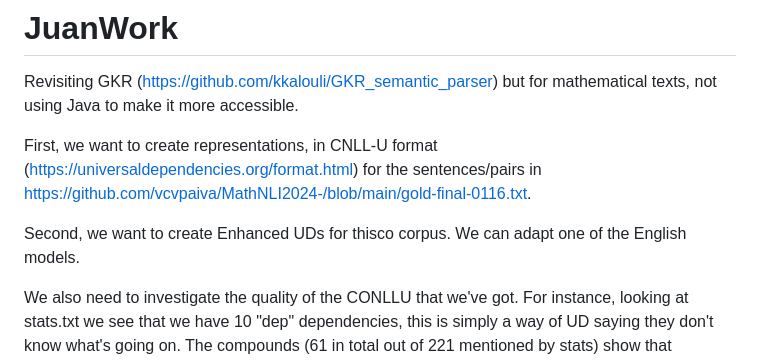
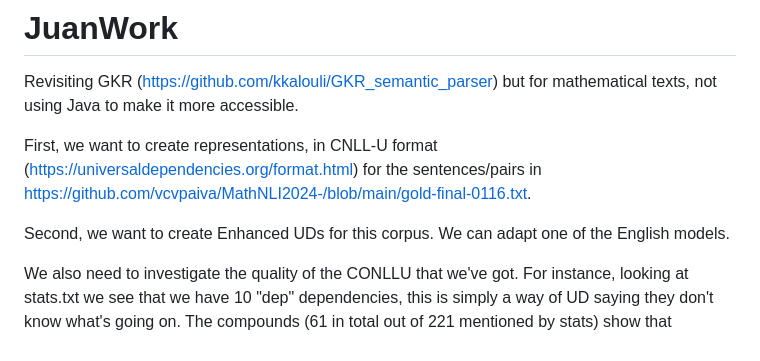
Before and after one commit to vcvpaiva/JuanWork, a Markdown page: README.md, the part around the change. Rendered like a GitHub page.

```diff
--- a/README.md
+++ b/README.md
@@ -5,7 +5,7 @@ Revisiting GKR (https://github.com/kkalouli/GKR_semantic_parser) but for mathema
 First, we want to create representations,  in CNLL-U format (https://universaldependencies.org/format.html)
 for the sentences/pairs in  https://github.com/vcvpaiva/MathNLI2024-/blob/main/gold-final-0116.txt.
 
-Second, we want to create Enhanced UDs for thisco corpus. We can adapt one of the English models.
+Second, we want to create Enhanced UDs for this corpus. We can adapt one of the English models.
 
 We also need to investigate the quality of the CONLLU that we've got.
 For instance, looking at stats.txt we see that we have 10 "dep" dependencies, this is simply a way of UD saying they don't know what's going on.
```
